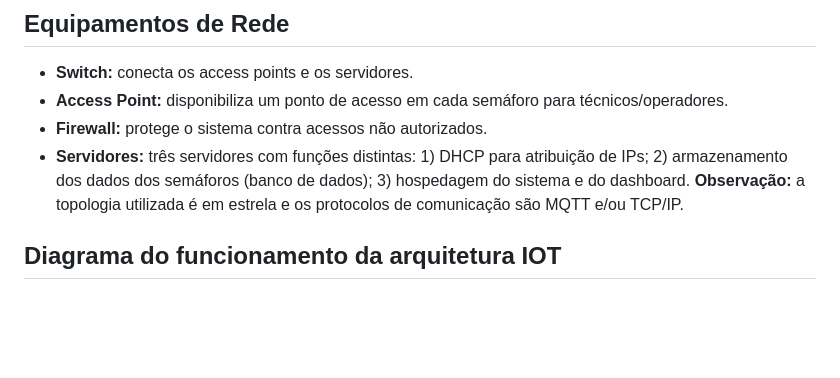
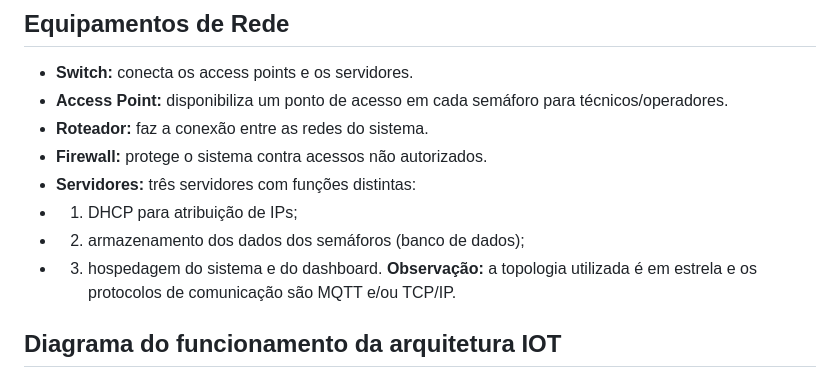
Before and after one commit to jggoncalez/smart-tf, a Markdown page: README.md, the part around one of its changes. Rendered like a GitHub page; blank space fills up the shorter version.

```diff
--- a/README.md
+++ b/README.md
@@ -275,8 +273,12 @@ Este sistema implementa uma arquitetura moderna baseada em:
 
 - **Switch:** conecta os access points e os servidores.
 - **Access Point:** disponibiliza um ponto de acesso em cada semáforo para técnicos/operadores.
+- **Roteador:** faz a conexão entre as redes do sistema.
 - **Firewall:** protege o sistema contra acessos não autorizados.
-- **Servidores:** três servidores com funções distintas: 1) DHCP para atribuição de IPs; 2) armazenamento dos dados dos semáforos (banco de dados); 3) hospedagem do sistema e do dashboard.
+- **Servidores:** três servidores com funções distintas:
+- 1) DHCP para atribuição de IPs;
+- 2) armazenamento dos dados dos semáforos (banco de dados);
+- 3) hospedagem do sistema e do dashboard.
 **Observação:** a topologia utilizada é em estrela e os protocolos de comunicação são MQTT e/ou TCP/IP.
 ## Diagrama do funcionamento da arquitetura IOT
 <img width="646" height="331" alt="image" src="https://github.com/user-attachments/assets/4e90f7f1-1a48-495f-bc30-c11ecb4f60c1" />
```
Also changed, not shown: other parts of README.md (+1 -3 lines).
